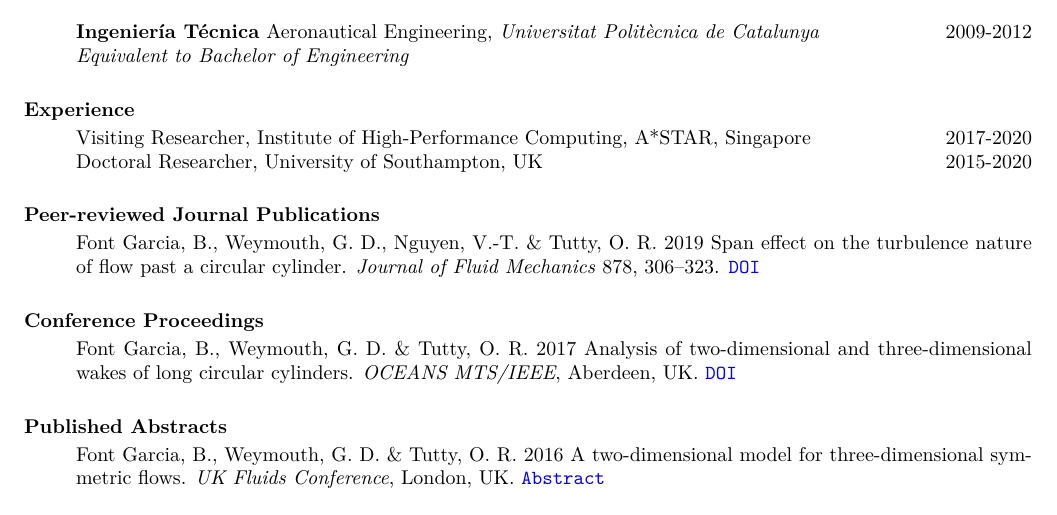
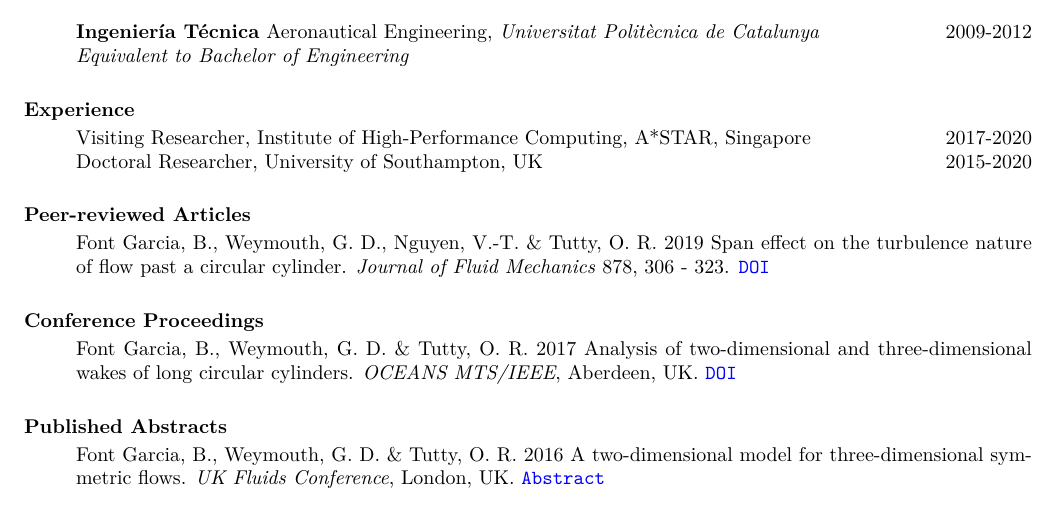
Before and after one commit to b-fg/CV.tex, a LaTeX CV (cv.tex): part of page 1 of 2, cut so that both start at the same text. Compiled offline with pdfLaTeX.

Commit message:
Small cleanup.

```diff
--- a/cv.tex
+++ b/cv.tex
@@ -95,9 +95,9 @@ Doctoral Researcher, University of Southampton, UK & 2015-2020
 \end{tabular}
 \end{p1}
 
-\section{Peer-reviewed Journal Publications}
+\section{Peer-reviewed Articles}
 \begin{p}
-Font Garcia, B., Weymouth, G. D., Nguyen, V.-T. \& Tutty, O. R. 2019 Span effect on the turbulence nature of flow past a circular cylinder. \textit{Journal of Fluid Mechanics} 878, 306--323. \href{https://doi.org/10.1017/jfm.2019.637}{\texttt{DOI}}
+Font Garcia, B., Weymouth, G. D., Nguyen, V.-T. \& Tutty, O. R. 2019 Span effect on the turbulence nature of flow past a circular cylinder. \textit{Journal of Fluid Mechanics} 878, 306 - 323. \href{https://doi.org/10.1017/jfm.2019.637}{\texttt{DOI}}
 \end{p}
 
 \section{Conference Proceedings}
```
Also changed, not shown: cv.pdf.
